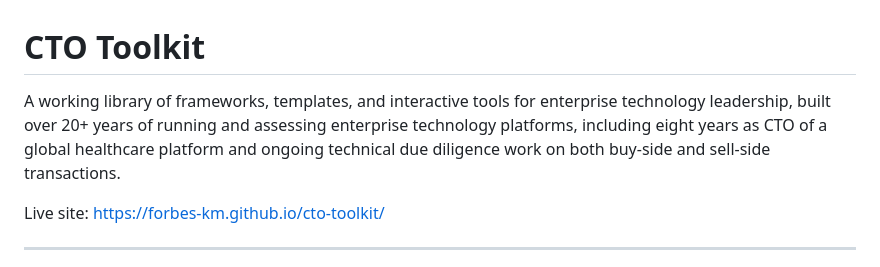
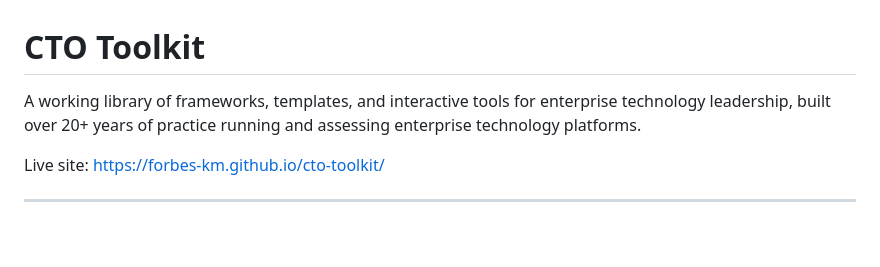
Before and after one commit to forbes-km/cto-toolkit, a Markdown page: README.md, the part around the change. Rendered like a GitHub page; blank space fills up the shorter version.

```diff
--- a/README.md
+++ b/README.md
@@ -1,6 +1,6 @@
 # CTO Toolkit
 
-A working library of frameworks, templates, and interactive tools for enterprise technology leadership, built over 20+ years of running and assessing enterprise technology platforms, including eight years as CTO of a global healthcare platform and ongoing technical due diligence work on both buy-side and sell-side transactions.
+A working library of frameworks, templates, and interactive tools for enterprise technology leadership, built over 20+ years of practice running and assessing enterprise technology platforms.
 
 Live site: https://forbes-km.github.io/cto-toolkit/
 
```
